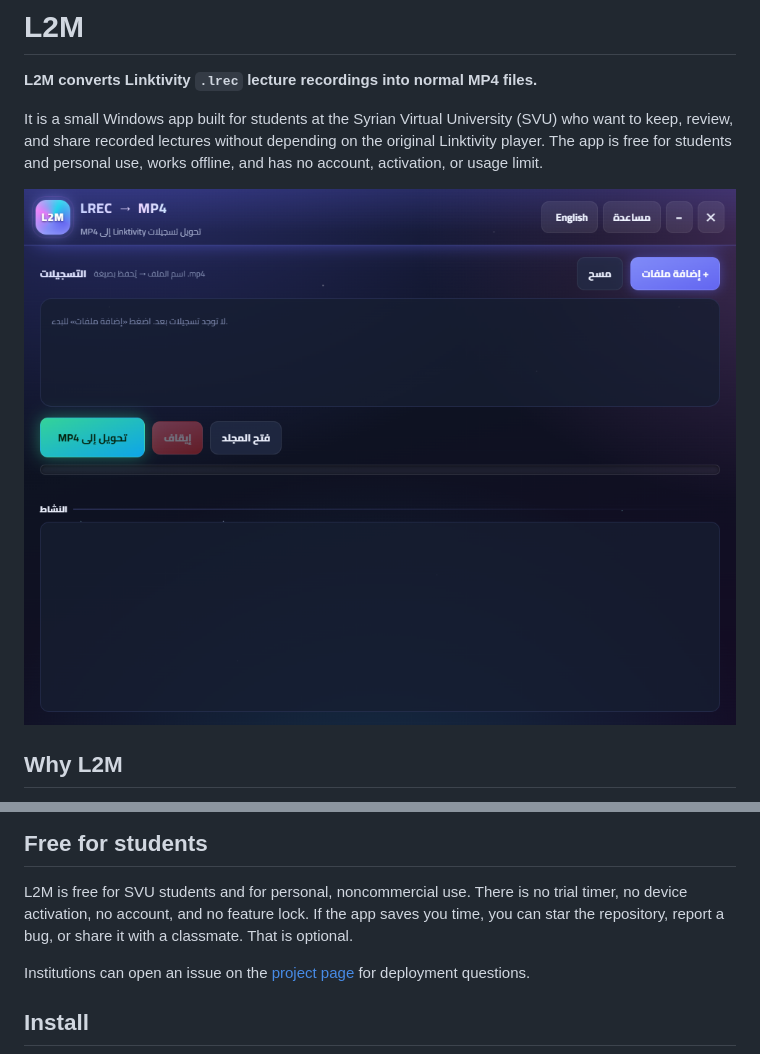
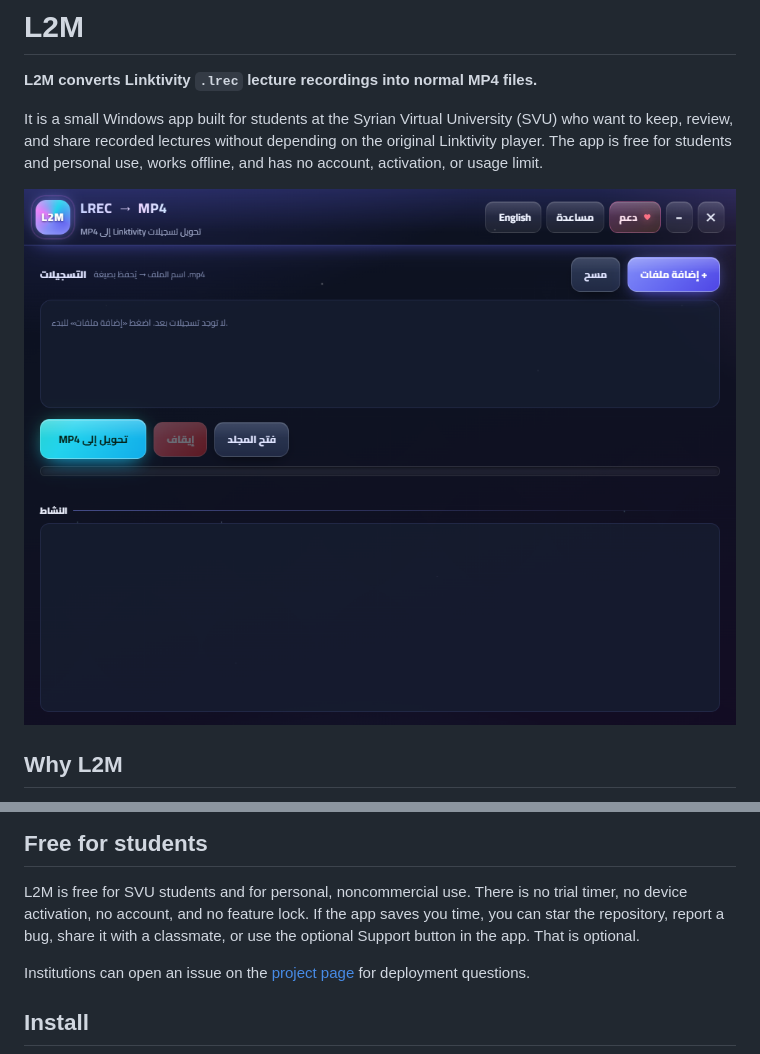
Before and after one commit to qusielh/lrec-to-mp4-converter, a Markdown page: README.md, 2 parts joined by grey strips. Drawn GitHub-style; pictures changed too: assets/screenshot.png.

Commit message:
Refresh UI and add optional support dialog

```diff
--- a/README.md
+++ b/README.md
@@ -47,8 +47,8 @@ captured from the player window.
 
 L2M is free for SVU students and for personal, noncommercial use. There is no
 trial timer, no device activation, no account, and no feature lock. If the app
-saves you time, you can star the repository, report a bug, or share it with a
-classmate. That is optional.
+saves you time, you can star the repository, report a bug, share it with a
+classmate, or use the optional Support button in the app. That is optional.
 
 Institutions can open an issue on the
 [project page](https://github.com/qusielh/lrec-to-mp4-converter) for deployment
```
Also changed, not shown: 5 other files.
